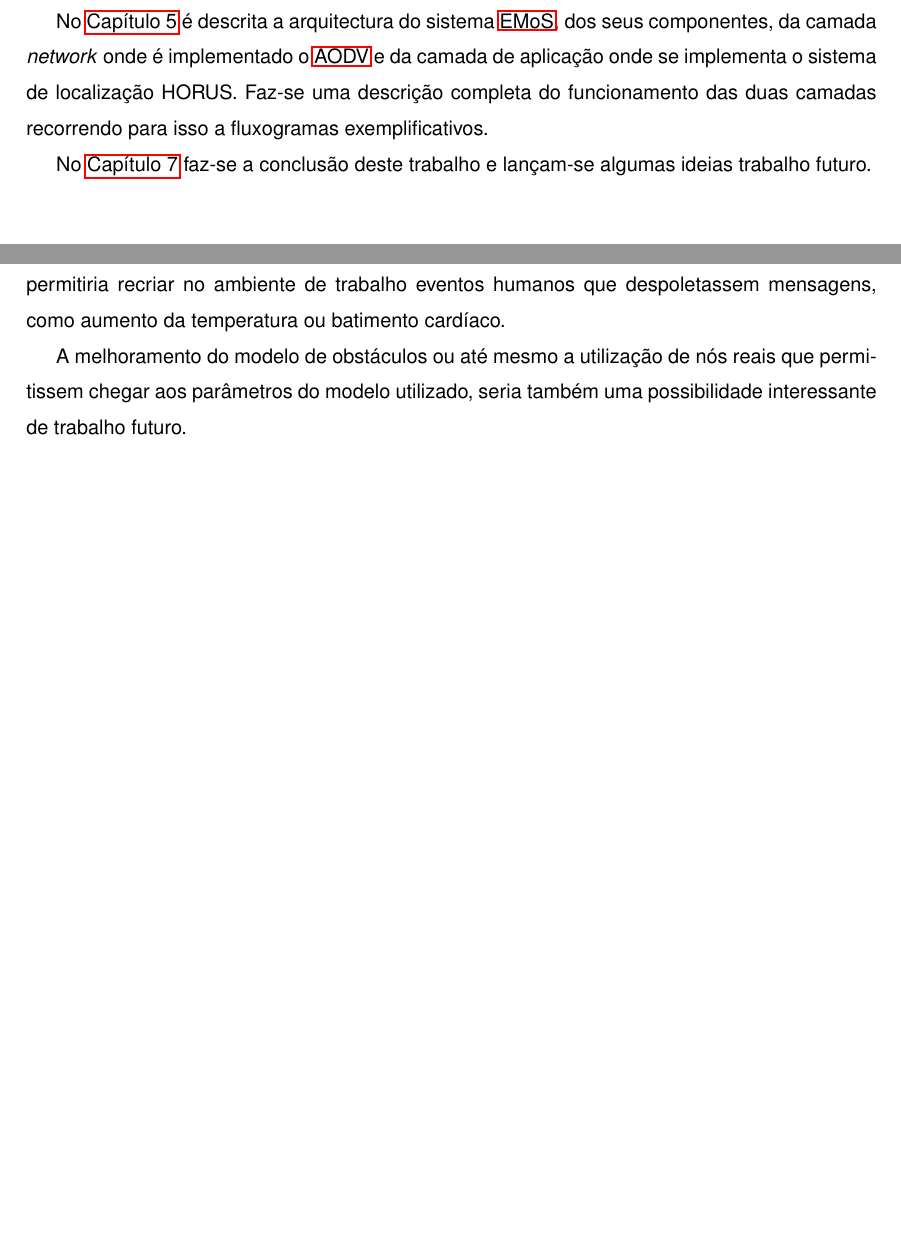
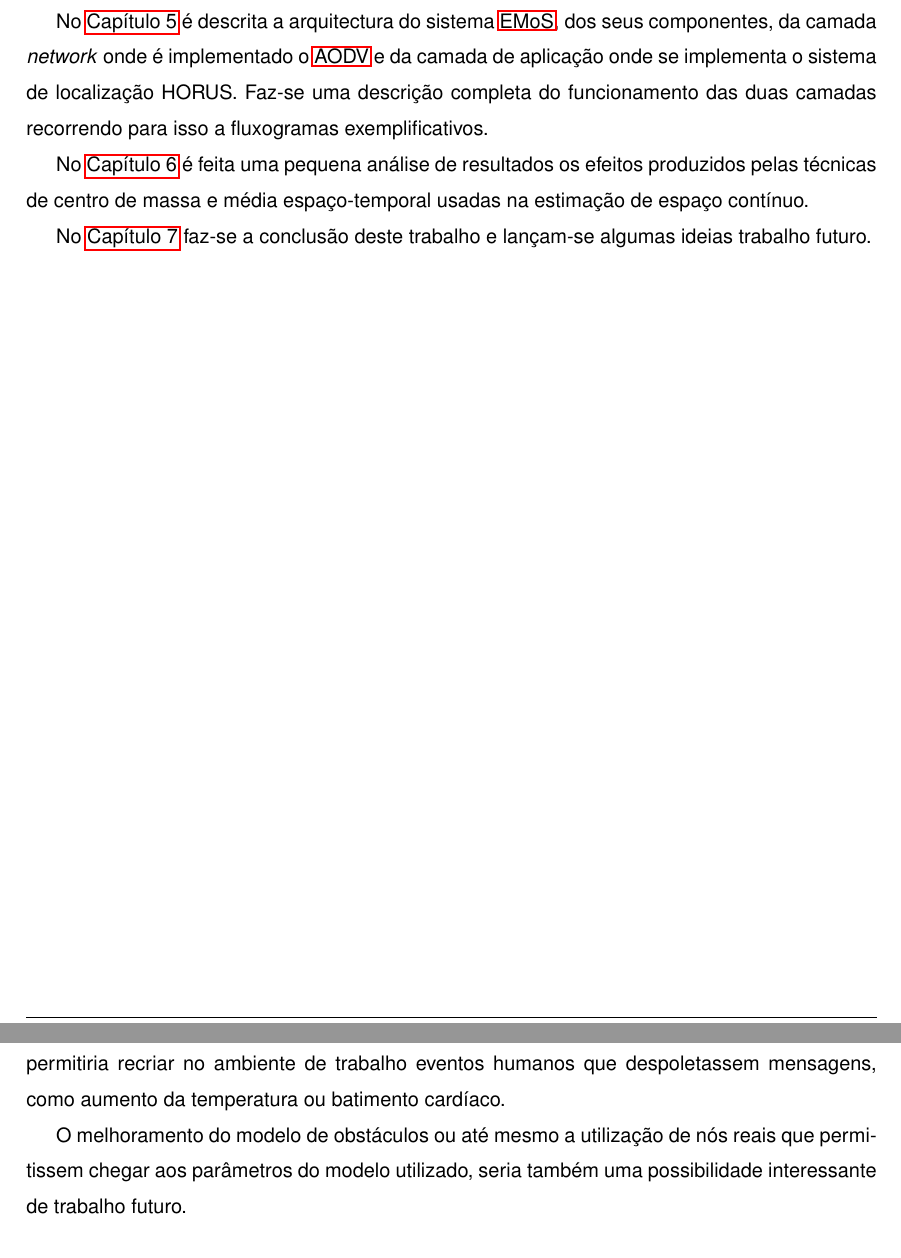
Before and after one commit to mnobrega/Tese, a LaTeX thesis (dissertacao.tex, which reads 2_texto_principal/1_intro.tex, 2_texto_principal/7_conclusions.tex): two parts of pages 22 and 86 of 97, joined at a grey line, cut so that both start at the same text, the shorter picture padded with empty space. Compiled offline with pdfLaTeX; the source files are stored in an older character set and shown here as Unicode.

Commit message:
Started presentation. Corrected some minor bugs in the dissertation.

```diff
--- a/2_texto_principal/1_intro.tex
+++ b/2_texto_principal/1_intro.tex
@@ -58,6 +58,8 @@ No \autoref{chap:4} é feita uma introdução ao ambiente trabalho, ao processo
 
 No \autoref{chap:5} é descrita a arquitectura do sistema \acs{EMoS}, dos seus componentes, da camada \textit{network} onde é implementado o \acs{AODV} e da camada de aplicação onde se implementa o sistema de localização HORUS. Faz-se uma descrição completa do funcionamento das duas camadas recorrendo para isso a fluxogramas exemplificativos.
 
+No \autoref{chap:6} é feita uma pequena análise de resultados os efeitos produzidos pelas técnicas de centro de massa e média espaço-temporal usadas na estimação de espaço contínuo.
+
 No \autoref{chap:7} faz-se a conclusão deste trabalho e lançam-se algumas ideias trabalho futuro.
 
 \cleardoublepage
--- a/2_texto_principal/7_conclusions.tex
+++ b/2_texto_principal/7_conclusions.tex
@@ -15,7 +15,7 @@ Futuramente poderá ser melhorado o protocolo de localização para que deixe de
 
 Outra possibilidade interessante, seria implementar no nó móvel um conjunto de camadas paralelo com rádio bluetooth, ligando assim esse nó também a uma rede \acs{BSN} simulada, o que permitiria recriar no ambiente de trabalho eventos humanos que despoletassem mensagens, como aumento da temperatura ou batimento cardíaco.
 
-A melhoramento do modelo de obstáculos ou até mesmo a utilização de nós reais que permitissem chegar aos parâmetros do modelo utilizado, seria também uma possibilidade interessante de trabalho futuro.
+O melhoramento do modelo de obstáculos ou até mesmo a utilização de nós reais que permitissem chegar aos parâmetros do modelo utilizado, seria também uma possibilidade interessante de trabalho futuro.
 
 % Ensure that the next chapter starts in a odd page
 \cleardoublepage
```
Also changed, not shown: dissertacao.pdf (added), presentation/images/01_emos_overview.png (added), presentation/images/02_motivacao_01.png (added), presentation/images/03_pt_demografia.png (added), presentation/images/04_parent_support_ration.png (added), presentation/images/05_active_per_non_active.png (added), presentation/images/06_small_mote.jpg (added), presentation/images/07_small_mote_2.jpg (added), presentation/images/08_aging_in_place.jpg (added), presentation/images/08_aging_in_place02.jpg (added), presentation/images/08_mote_table01.png (added), presentation/images/08_mote_table02.png (added), presentation/images/08_mote_table03.png (added), 1 other file.
